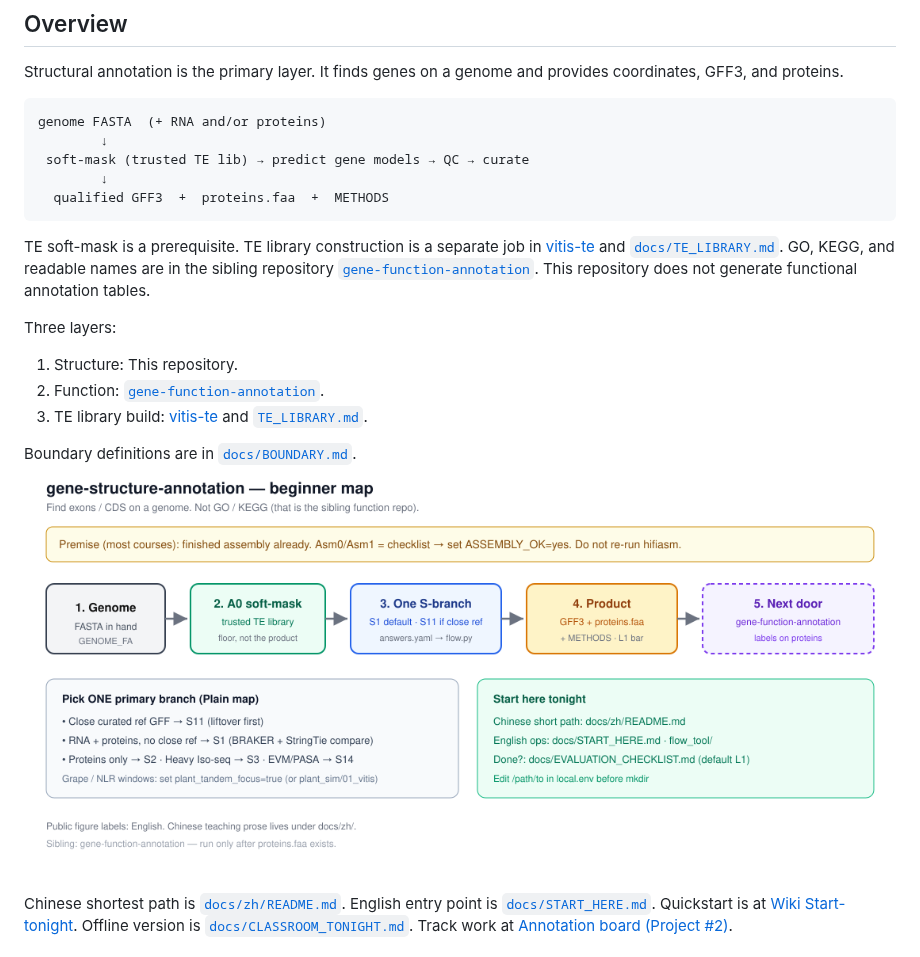
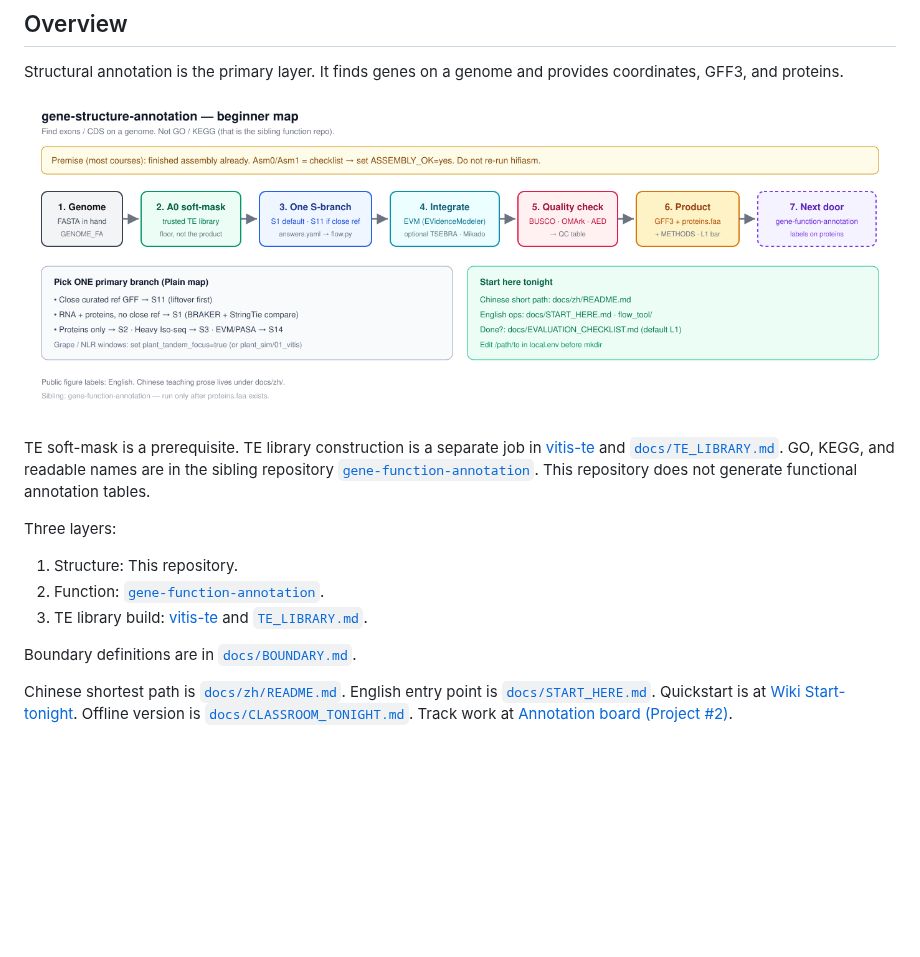
Before and after one commit to Xuzhen-Li/gene-structure-annotation, a Markdown page: README.md, the part around the change. Rendered like a GitHub page; pictures changed too: docs/figures/structure_overview.png; blank space fills up the shorter version.

Commit message:
docs(figures): add integration and QC steps to structure overview; README uses the figure instead of ASCII flow

````diff
--- a/README.md
+++ b/README.md
@@ -10,13 +10,7 @@ Plant simulations are in [`examples/plant_sim/`](examples/plant_sim/).
 
 Structural annotation is the primary layer. It finds genes on a genome and provides coordinates, GFF3, and proteins.
 
-```text
-genome FASTA  (+ RNA and/or proteins)
-        ↓
- soft-mask (trusted TE lib) → predict gene models → QC → curate
-        ↓
-  qualified GFF3  +  proteins.faa  +  METHODS
-```
+![Structure overview](docs/figures/structure_overview.png)
 
 TE soft-mask is a prerequisite. TE library construction is a separate job in [vitis-te](https://github.com/Xuzhen-Li/vitis-te) and [`docs/TE_LIBRARY.md`](docs/TE_LIBRARY.md).
 GO, KEGG, and readable names are in the sibling repository [`gene-function-annotation`](https://github.com/Xuzhen-Li/gene-function-annotation). This repository does not generate functional annotation tables.
@@ -27,7 +21,6 @@ Three layers:
 3. TE library build: [vitis-te](https://github.com/Xuzhen-Li/vitis-te) and [`TE_LIBRARY.md`](docs/TE_LIBRARY.md).
 
 Boundary definitions are in [`docs/BOUNDARY.md`](docs/BOUNDARY.md).
-![Structure overview](docs/figures/structure_overview.png)
 
 Chinese shortest path is [`docs/zh/README.md`](docs/zh/README.md). English entry point is [`docs/START_HERE.md`](docs/START_HERE.md).
 Quickstart is at [Wiki Start-tonight](https://github.com/Xuzhen-Li/gene-structure-annotation/wiki/Start-tonight). Offline version is [`docs/CLASSROOM_TONIGHT.md`](docs/CLASSROOM_TONIGHT.md).
````
Also changed, not shown: README.zh.md (+1 -8 lines), 1 other file.
